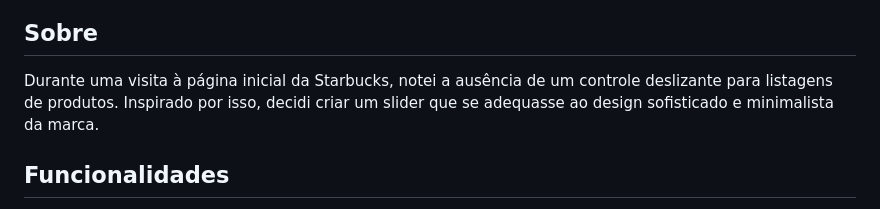
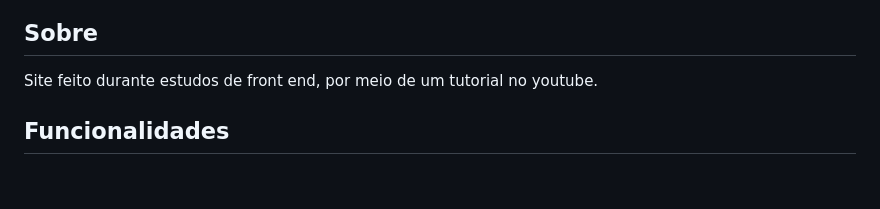
Before and after one commit to fwzin/Starbucks, a Markdown page: README.md, the part around the change. Rendered like a GitHub page; blank space fills up the shorter version.

```diff
--- a/README.md
+++ b/README.md
@@ -14,7 +14,7 @@
 </ul>
 
 <h2 id="sobre">Sobre</h2>
-<p>Durante uma visita à página inicial da Starbucks, notei a ausência de um controle deslizante para listagens de produtos. Inspirado por isso, decidi criar um slider que se adequasse ao design sofisticado e minimalista da marca.</p>
+<p>Site feito durante estudos de front end, por meio de um tutorial no youtube.</p>
 
 <h2 id="funcionalidades">Funcionalidades</h2>
 <ul>
```
